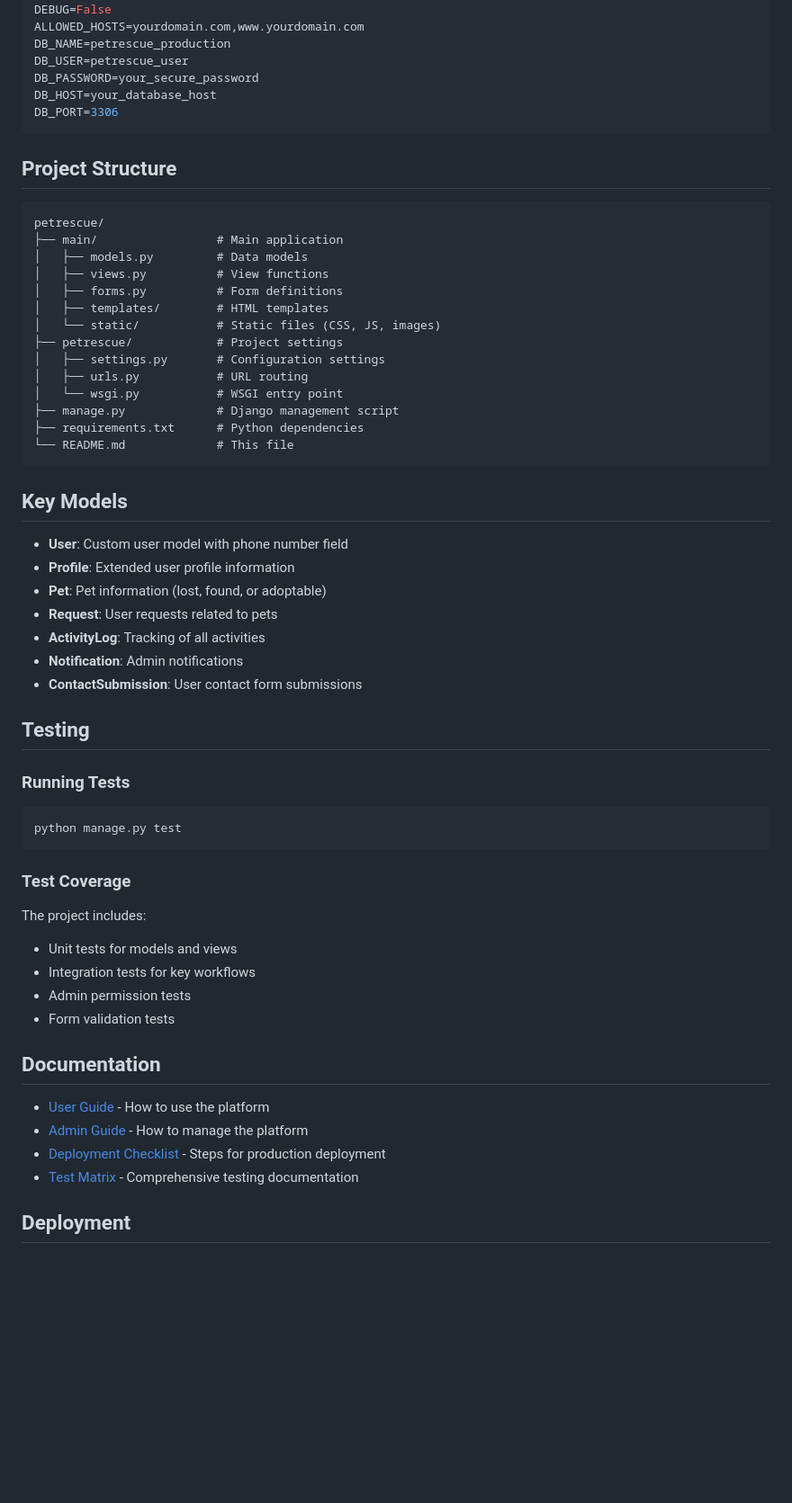
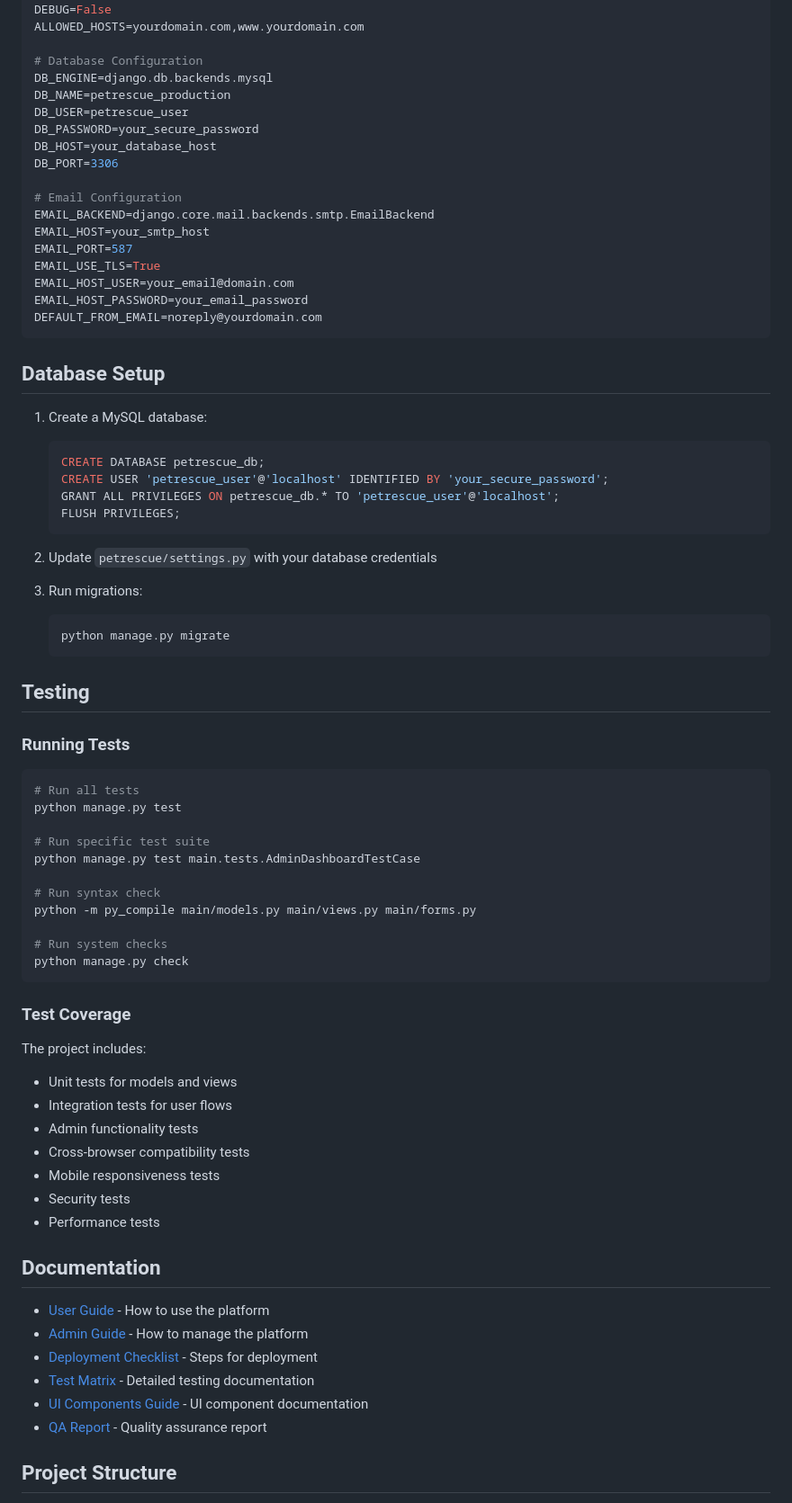
Before and after one commit to TarunSM938/PetRescue, a Markdown page: README.md, the part around the change printed below. Shown: that part at 90% size. GitHub-like rendering; blank space fills up the shorter version.

Commit message:
Update README and QA report, add PR description

````diff
--- a/README.md
+++ b/README.md
@@ -101,64 +99,79 @@ For production deployment, set the following environment variables:
 SECRET_KEY=your_secret_key_here
 DEBUG=False
 ALLOWED_HOSTS=yourdomain.com,www.yourdomain.com
+
+# Database Configuration
+DB_ENGINE=django.db.backends.mysql
 DB_NAME=petrescue_production
 DB_USER=petrescue_user
 DB_PASSWORD=your_secure_password
 DB_HOST=your_database_host
 DB_PORT=3306
+
+# Email Configuration
+EMAIL_BACKEND=django.core.mail.backends.smtp.EmailBackend
+EMAIL_HOST=your_smtp_host
+EMAIL_PORT=587
+EMAIL_USE_TLS=True
+EMAIL_HOST_USER=your_email@domain.com
+EMAIL_HOST_PASSWORD=your_email_password
+DEFAULT_FROM_EMAIL=noreply@yourdomain.com
 ```
 
-## Project Structure
+## Database Setup
 
-```
-petrescue/
-├── main/                 # Main application
-│   ├── models.py         # Data models
-│   ├── views.py          # View functions
-│   ├── forms.py          # Form definitions
-│   ├── templates/        # HTML templates
-│   └── static/           # Static files (CSS, JS, images)
-├── petrescue/            # Project settings
-│   ├── settings.py       # Configuration settings
-│   ├── urls.py           # URL routing
-│   └── wsgi.py           # WSGI entry point
-├── manage.py             # Django management script
-├── requirements.txt      # Python dependencies
-└── README.md             # This file
-```
+1. Create a MySQL database:
+   ```sql
+   CREATE DATABASE petrescue_db;
+   CREATE USER 'petrescue_user'@'localhost' IDENTIFIED BY 'your_secure_password';
+   GRANT ALL PRIVILEGES ON petrescue_db.* TO 'petrescue_user'@'localhost';
+   FLUSH PRIVILEGES;
+   ```
 
-## Key Models
+2. Update `petrescue/settings.py` with your database credentials
 
-- **User**: Custom user model with phone number field
-- **Profile**: Extended user profile information
-- **Pet**: Pet information (lost, found, or adoptable)
-- **Request**: User requests related to pets
-- **ActivityLog**: Tracking of all activities
-- **Notification**: Admin notifications
-- **ContactSubmission**: User contact form submissions
+3. Run migrations:
+   ```bash
+   python manage.py migrate
+   ```
 
 ## Testing
 
 ### Running Tests
 
 ```bash
+# Run all tests
 python manage.py test
+
+# Run specific test suite
+python manage.py test main.tests.AdminDashboardTestCase
+
+# Run syntax check
+python -m py_compile main/models.py main/views.py main/forms.py
+
+# Run system checks
+python manage.py check
 ```
 
 ### Test Coverage
 
 The project includes:
 - Unit tests for models and views
-- Integration tests for key workflows
-- Admin permission tests
-- Form validation tests
+- Integration tests for user flows
+- Admin functionality tests
+- Cross-browser compatibility tests
+- Mobile responsiveness tests
+- Security tests
+- Performance tests
 
 ## Documentation
 
 - [User Guide](docs/user_guide.md) - How to use the platform
 - [Admin Guide](docs/admin_guide.md) - How to manage the platform
-- [Deployment Checklist](docs/deployment_checklist.md) - Steps for production deployment
-- [Test Matrix](docs/test_matrix.md) - Comprehensive testing documentation
+- [Deployment Checklist](docs/deployment_checklist.md) - Steps for deployment
+- [Test Matrix](docs/test_matrix.md) - Detailed testing documentation
+- [UI Components Guide](docs/ui_components.md) - UI component documentation
+- [QA Report](docs/qa_report.md) - Quality assurance report
 
-## Deployment
+## Project Structure
 
````
Also changed, not shown: other parts of README.md (+64 -60 lines), PR_DESCRIPTION.md (added, +111 -0 lines), docs/qa_report.md (+149 -156 lines).
